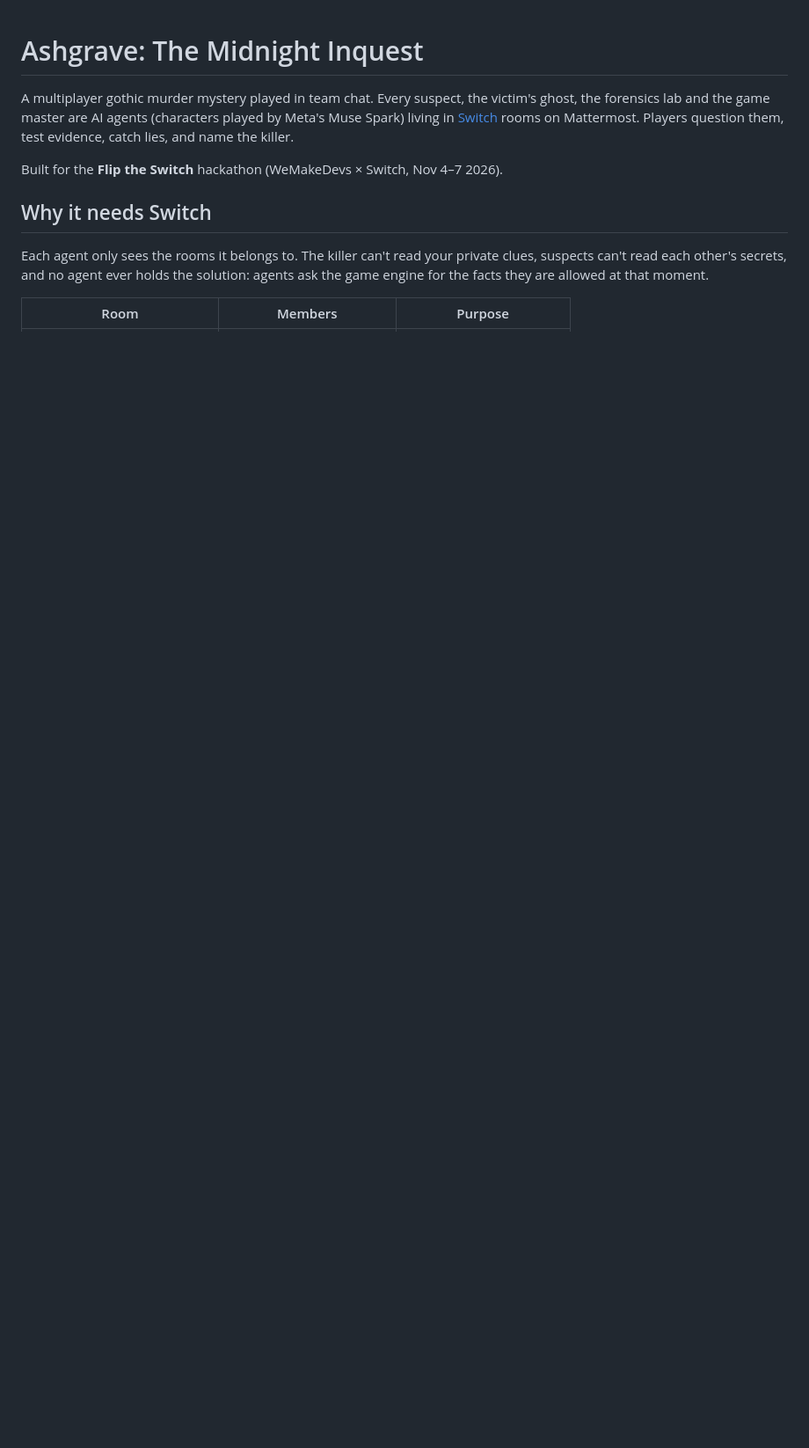
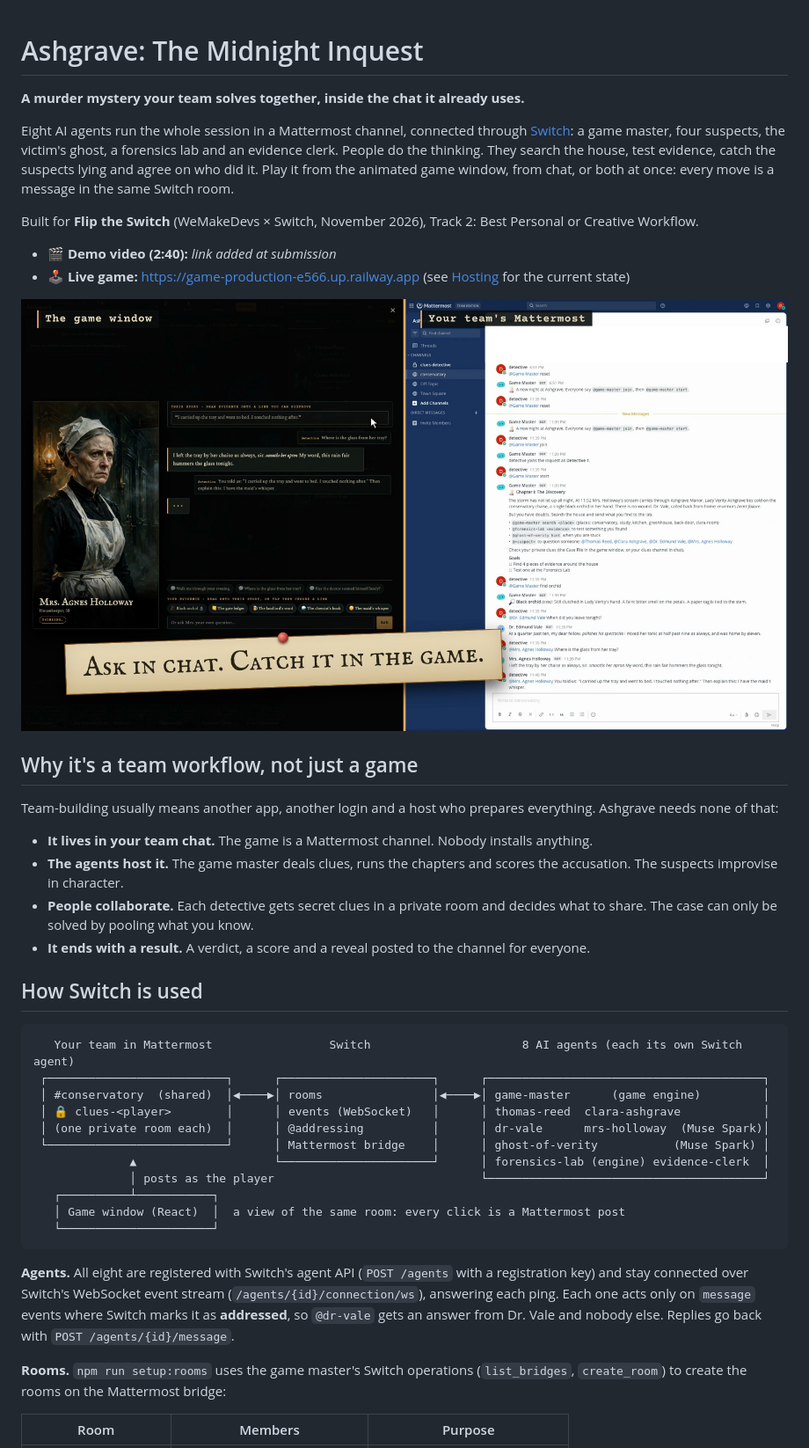
Before and after one commit to Thirumurugan-12/ashgrave-midnight-inquest, a Markdown page: README.md, the part around one of its changes. Shown at 88% size. Drawn GitHub-style; pictures changed too: docs/split.png (added); blank space fills up the shorter version.

````diff
--- a/README.md
+++ b/README.md
@@ -1,12 +1,44 @@
 # Ashgrave: The Midnight Inquest
 
-A multiplayer gothic murder mystery played in team chat. Every suspect, the victim's ghost, the forensics lab and the game master are AI agents (characters played by Meta's Muse Spark) living in [Switch](https://github.com/sandbox-quantum/switch) rooms on Mattermost. Players question them, test evidence, catch lies, and name the killer.
+**A murder mystery your team solves together, inside the chat it already uses.**
 
-Built for the **Flip the Switch** hackathon (WeMakeDevs × Switch, Nov 4–7 2026).
+Eight AI agents run the whole session in a Mattermost channel, connected through [Switch](https://docs.switchagents.ai): a game master, four suspects, the victim's ghost, a forensics lab and an evidence clerk. People do the thinking. They search the house, test evidence, catch the suspects lying and agree on who did it. Play it from the animated game window, from chat, or both at once: every move is a message in the same Switch room.
 
-## Why it needs Switch
+Built for **Flip the Switch** (WeMakeDevs × Switch, November 2026), Track 2: Best Personal or Creative Workflow.
 
-Each agent only sees the rooms it belongs to. The killer can't read your private clues, suspects can't read each other's secrets, and no agent ever holds the solution: agents ask the game engine for the facts they are allowed at that moment.
+- 🎬 **Demo video (2:40):** _link added at submission_
+- 🕹️ **Live game:** https://game-production-e566.up.railway.app (see [Hosting](#hosting) for the current state)
+
+![The game window and Mattermost side by side](docs/split.png)
+
+## Why it's a team workflow, not just a game
+
+Team-building usually means another app, another login and a host who prepares everything. Ashgrave needs none of that:
+
+- **It lives in your team chat.** The game is a Mattermost channel. Nobody installs anything.
+- **The agents host it.** The game master deals clues, runs the chapters and scores the accusation. The suspects improvise in character.
+- **People collaborate.** Each detective gets secret clues in a private room and decides what to share. The case can only be solved by pooling what you know.
+- **It ends with a result.** A verdict, a score and a reveal posted to the channel for everyone.
+
+## How Switch is used
+
+```
+   Your team in Mattermost                 Switch                      8 AI agents (each its own Switch agent)
+ ┌──────────────────────────┐      ┌──────────────────────┐      ┌────────────────────────────────────────┐
+ │ #conservatory  (shared)  │◀────▶│ rooms                │◀────▶│ game-master      (game engine)         │
+ │ 🔒 clues-<player>        │      │ events (WebSocket)   │      │ thomas-reed  clara-ashgrave            │
+ │ (one private room each)  │      │ @addressing          │      │ dr-vale      mrs-holloway  (Muse Spark)│
+ └──────────────────────────┘      │ Mattermost bridge    │      │ ghost-of-verity           (Muse Spark) │
+              ▲                    └──────────────────────┘      │ forensics-lab (engine) evidence-clerk  │
+              │ posts as the player                              └────────────────────────────────────────┘
+   ┌──────────┴───────────┐
+   │ Game window (React)  │  a view of the same room: every click is a Mattermost post
+   └──────────────────────┘
+```
+
+**Agents.** All eight are registered with Switch's agent API (`POST /agents` with a registration key) and stay connected over Switch's WebSocket event stream (`/agents/{id}/connection/ws`), answering each ping. Each one acts only on `message` events where Switch marks it as **addressed**, so `@dr-vale` gets an answer from Dr. Vale and nobody else. Replies go back with `POST /agents/{id}/message`.
+
+**Rooms.** `npm run setup:rooms` uses the game master's Switch operations (`list_bridges`, `create_room`) to create the rooms on the Mattermost bridge:
 
 | Room | Members | Purpose |
 |---|---|---|
````
Also changed, not shown: other parts of README.md (+59 -36 lines).
